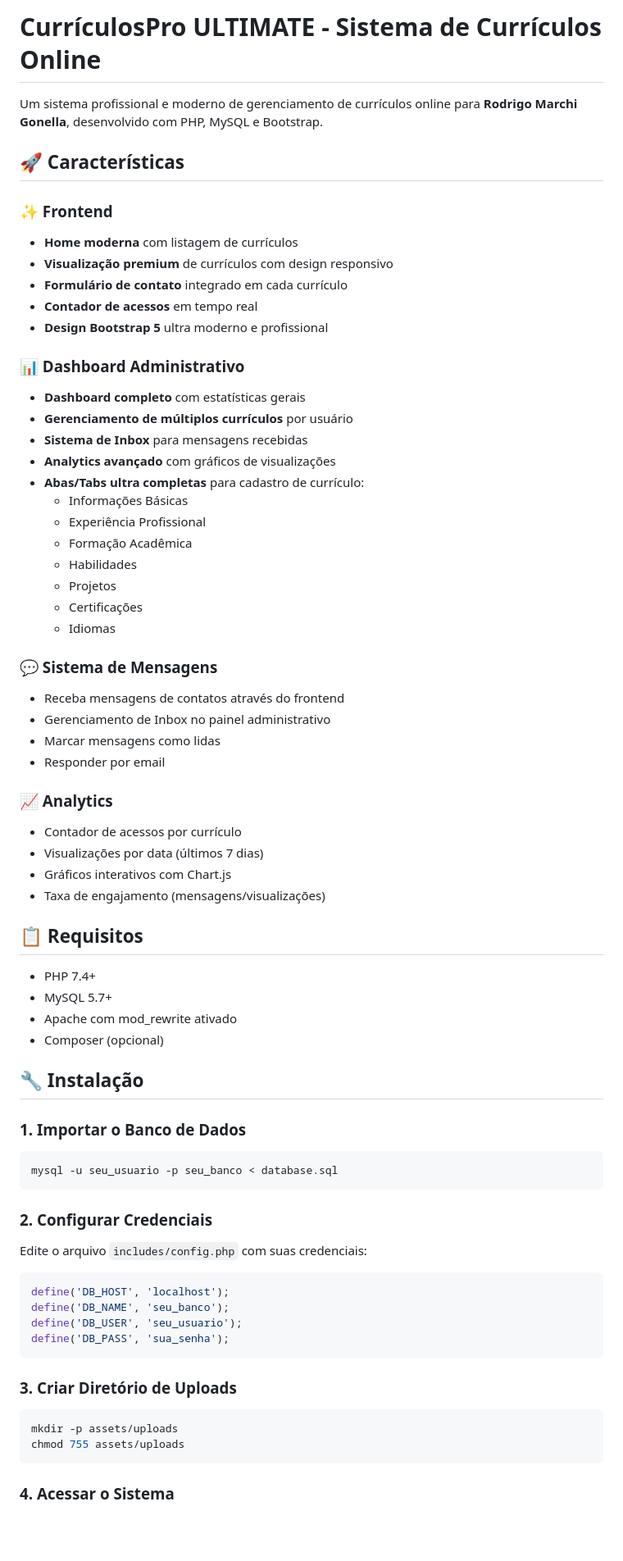
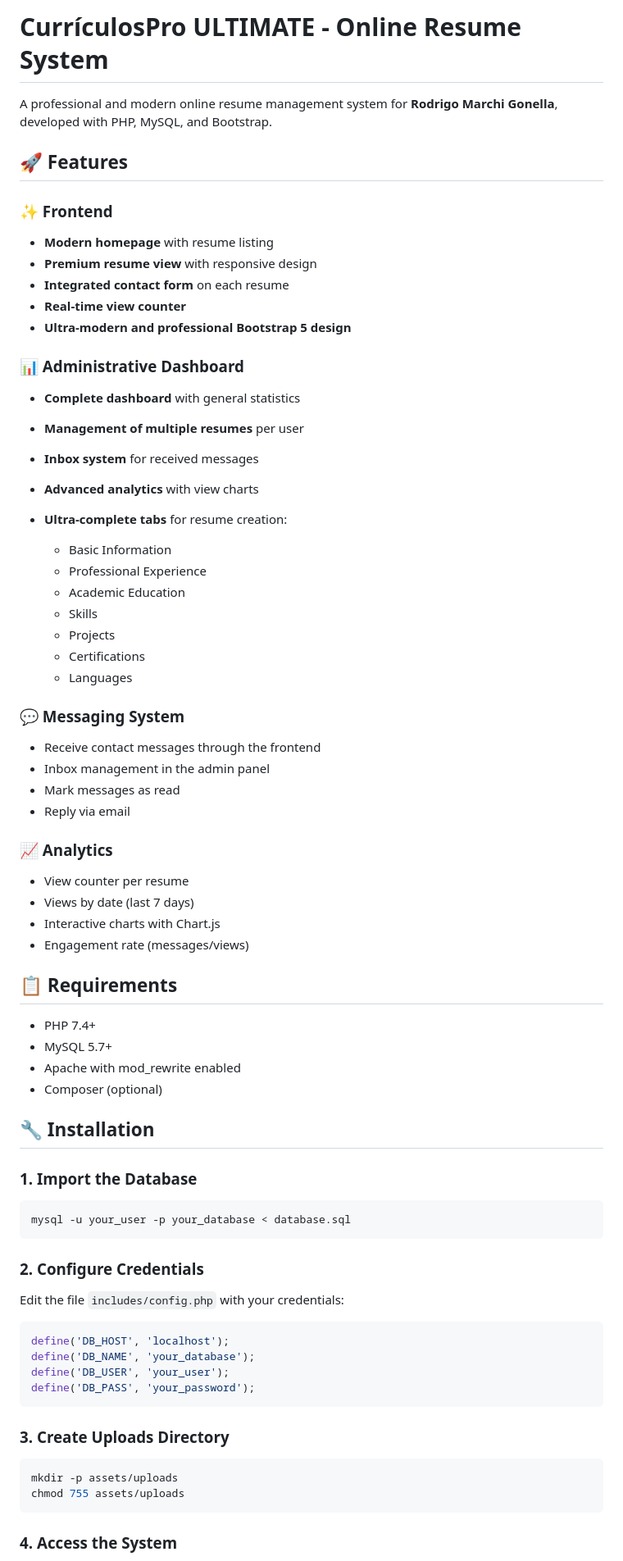
Before and after one commit to rmgonella/curriculo-pro-app, a Markdown page: README.md, the part around one of its changes. Shown at 82% size. GitHub-like rendering; blank space fills up the shorter version.

````diff
--- a/README.md
+++ b/README.md
@@ -1,74 +1,79 @@
-# CurrículosPro ULTIMATE - Sistema de Currículos Online
+# CurrículosPro ULTIMATE - Online Resume System
 
-Um sistema profissional e moderno de gerenciamento de currículos online para **Rodrigo Marchi Gonella**, desenvolvido com PHP, MySQL e Bootstrap.
+A professional and modern online resume management system for **Rodrigo Marchi Gonella**, developed with PHP, MySQL, and Bootstrap.
 
-## 🚀 Características
+## 🚀 Features
 
 ### ✨ Frontend
-- **Home moderna** com listagem de currículos
-- **Visualização premium** de currículos com design responsivo
-- **Formulário de contato** integrado em cada currículo
-- **Contador de acessos** em tempo real
-- **Design Bootstrap 5** ultra moderno e profissional
 
-### 📊 Dashboard Administrativo
-- **Dashboard completo** com estatísticas gerais
-- **Gerenciamento de múltiplos currículos** por usuário
-- **Sistema de Inbox** para mensagens recebidas
-- **Analytics avançado** com gráficos de visualizações
-- **Abas/Tabs ultra completas** para cadastro de currículo:
-  - Informações Básicas
-  - Experiência Profissional
-  - Formação Acadêmica
-  - Habilidades
-  - Projetos
-  - Certificações
-  - Idiomas
+* **Modern homepage** with resume listing
+* **Premium resume view** with responsive design
+* **Integrated contact form** on each resume
+* **Real-time view counter**
+* **Ultra-modern and professional Bootstrap 5 design**
 
-### 💬 Sistema de Mensagens
-- Receba mensagens de contatos através do frontend
-- Gerenciamento de Inbox no painel administrativo
-- Marcar mensagens como lidas
-- Responder por email
+### 📊 Administrative Dashboard
+
+* **Complete dashboard** with general statistics
+* **Management of multiple resumes** per user
+* **Inbox system** for received messages
+* **Advanced analytics** with view charts
+* **Ultra-complete tabs** for resume creation:
+
+  * Basic Information
+  * Professional Experience
+  * Academic Education
+  * Skills
+  * Projects
+  * Certifications
+  * Languages
+
+### 💬 Messaging System
+
+* Receive contact messages through the frontend
+* Inbox management in the admin panel
+* Mark messages as read
+* Reply via email
 
 ### 📈 Analytics
-- Contador de acessos por currículo
-- Visualizações por data (últimos 7 dias)
-- Gráficos interativos com Chart.js
-- Taxa de engajamento (mensagens/visualizações)
 
-## 📋 Requisitos
+* View counter per resume
+* Views by date (last 7 days)
+* Interactive charts with Chart.js
+* Engagement rate (messages/views)
 
-- PHP 7.4+
-- MySQL 5.7+
-- Apache com mod_rewrite ativado
-- Composer (opcional)
+## 📋 Requirements
 
-## 🔧 Instalação
+* PHP 7.4+
+* MySQL 5.7+
+* Apache with mod_rewrite enabled
+* Composer (optional)
 
-### 1. Importar o Banco de Dados
+## 🔧 Installation
+
+### 1. Import the Database
 
 ```bash
-mysql -u seu_usuario -p seu_banco < database.sql
+mysql -u your_user -p your_database < database.sql
 ```
 
-### 2. Configurar Credenciais
+### 2. Configure Credentials
 
-Edite o arquivo `includes/config.php` com suas credenciais:
+Edit the file `includes/config.php` with your credentials:
 
 ```php
 define('DB_HOST', 'localhost');
-define('DB_NAME', 'seu_banco');
-define('DB_USER', 'seu_usuario');
-define('DB_PASS', 'sua_senha');
+define('DB_NAME', 'your_database');
+define('DB_USER', 'your_user');
+define('DB_PASS', 'your_password');
 ```
 
-### 3. Criar Diretório de Uploads
+### 3. Create Uploads Directory
 
 ```bash
 mkdir -p assets/uploads
 chmod 755 assets/uploads
 ```
 
-### 4. Acessar o Sistema
+### 4. Access the System
 
````
Also changed, not shown: other parts of README.md (+63 -62 lines).
